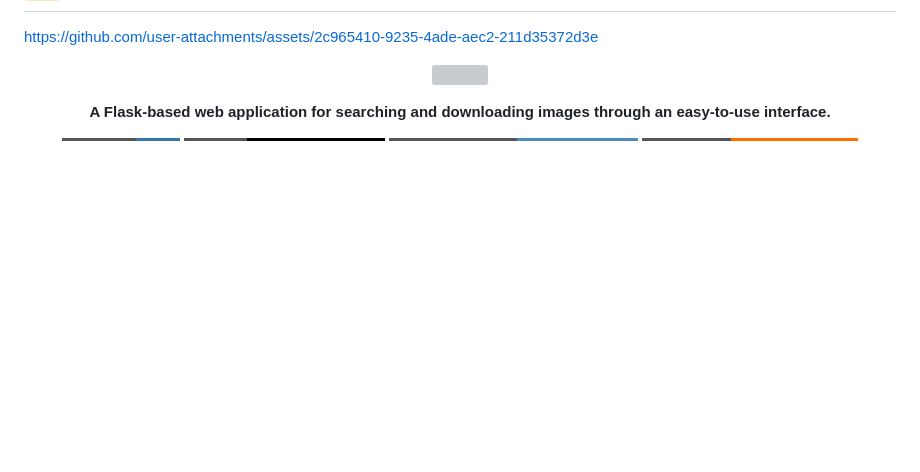
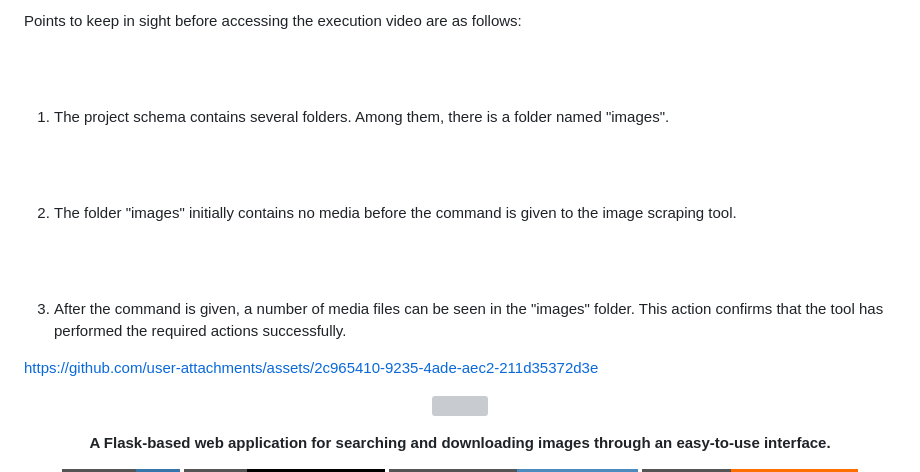
Before and after one commit to keshavkapill/IMAGE-SCRAPPING-TOOL, a Markdown page: README.md, the part around one of its changes. Drawn GitHub-style; badges without logos; blank space fills up the shorter version; grey boxes are pictures that could not be loaded.

Commit message:
Update README with execution video notes
Added important points regarding the execution video and folder structure.

```diff
--- a/README.md
+++ b/README.md
@@ -3,4 +4,19 @@
 
+Points to keep in sight before accessing the execution video are as follows:
+
+<br><br>
+
+1. The project schema contains several folders. Among them, there is a folder named "images".
+
+<br><br>
+
+2. The folder "images" initially contains no media before the command is given to the image scraping tool.
+
+<br><br>
+
+3. After the command is given, a number of media files can be seen in the "images" folder. This action confirms that the tool has performed the required actions successfully.
+
+</p>
 
 https://github.com/user-attachments/assets/2c965410-9235-4ade-aec2-211d35372d3e
 
```
Also changed, not shown: other parts of README.md (+1 -0 lines).
